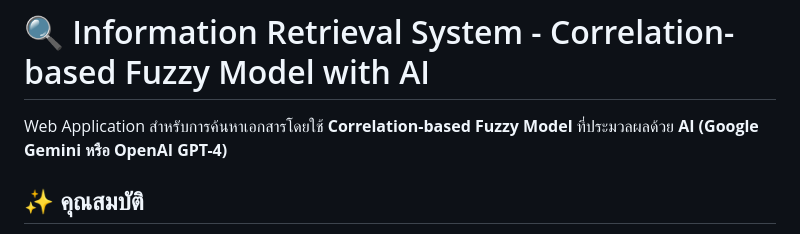
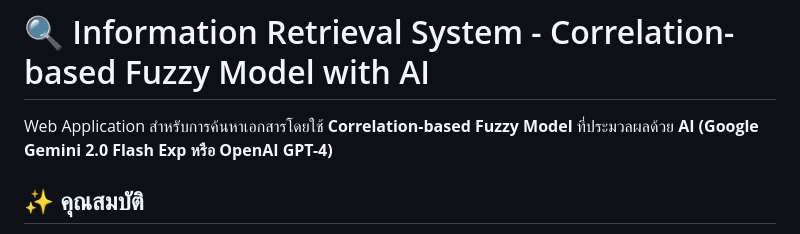
Before and after one commit to Tanaphat-Ken/IR, a Markdown page: README.md, the part around the change. Rendered like a GitHub page.

Commit message:
fix: update AI version in README.md

```diff
--- a/README.md
+++ b/README.md
@@ -1,6 +1,6 @@
 # 🔍 Information Retrieval System - Correlation-based Fuzzy Model with AI
 
-Web Application สำหรับการค้นหาเอกสารโดยใช้ **Correlation-based Fuzzy Model** ที่ประมวลผลด้วย **AI (Google Gemini หรือ OpenAI GPT-4)**
+Web Application สำหรับการค้นหาเอกสารโดยใช้ **Correlation-based Fuzzy Model** ที่ประมวลผลด้วย **AI (Google Gemini 2.0 Flash Exp หรือ OpenAI GPT-4)**
 
 ## ✨ คุณสมบัติ
 
```
